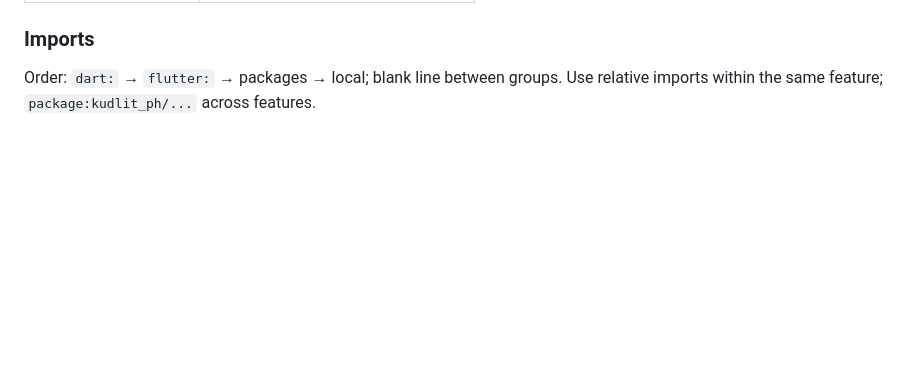
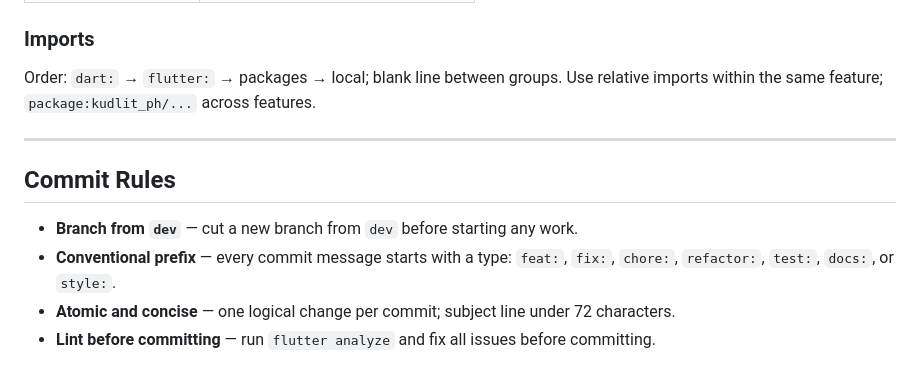
Before and after one commit to ACSADians/kudlit-app, a Markdown page: README.md, the part around the change. Drawn GitHub-style; blank space fills up the shorter version.

Commit message:
Add commit rules to CLAUDE.md and README.md for consistent contribution guidelines

```diff
--- a/README.md
+++ b/README.md
@@ -183,3 +183,12 @@ Domain use cases return `Either<Failure, T>`. Define typed `Failure` subclasses
 ### Imports
 
 Order: `dart:` → `flutter:` → packages → local; blank line between groups. Use relative imports within the same feature; `package:kudlit_ph/...` across features.
+
+---
+
+## Commit Rules
+
+- **Branch from `dev`** — cut a new branch from `dev` before starting any work.
+- **Conventional prefix** — every commit message starts with a type: `feat:`, `fix:`, `chore:`, `refactor:`, `test:`, `docs:`, or `style:`.
+- **Atomic and concise** — one logical change per commit; subject line under 72 characters.
+- **Lint before committing** — run `flutter analyze` and fix all issues before committing.
```
Also changed, not shown: CLAUDE.md (+14 -0 lines).
